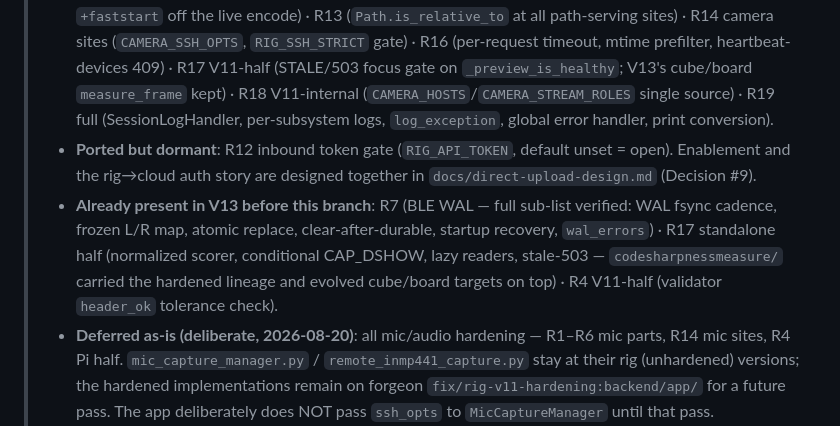
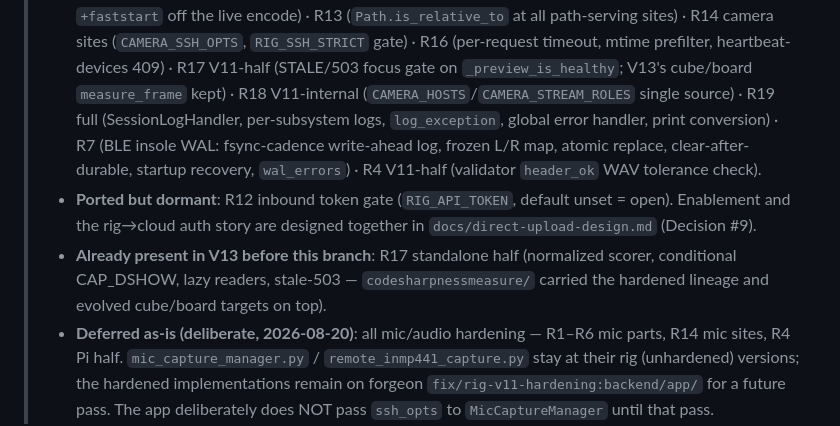
Before and after one commit to Shinobi-Tech-Labs-Private-Limited/forgeon-streamer, a Markdown page: docs/rig-hardening-checklist.md, the part around the change. Rendered like a GitHub page.

Commit message:
docs: correct checklist — R7 WAL and R4 validator half were ported by this branch, not pre-existing
Earlier grep matched 'wallclock', not WAL; verified against origin/main (0 markers there).

Co-Authored-By: Claude Fable 5 <noreply@anthropic.com>

```diff
--- a/docs/rig-hardening-checklist.md
+++ b/docs/rig-hardening-checklist.md
@@ -14,14 +14,15 @@
 >   R16 (per-request timeout, mtime prefilter, heartbeat-devices 409) ·
 >   R17 V11-half (STALE/503 focus gate on `_preview_is_healthy`; V13's cube/board `measure_frame` kept) ·
 >   R18 V11-internal (`CAMERA_HOSTS`/`CAMERA_STREAM_ROLES` single source) ·
->   R19 full (SessionLogHandler, per-subsystem logs, `log_exception`, global error handler, print conversion).
+>   R19 full (SessionLogHandler, per-subsystem logs, `log_exception`, global error handler, print conversion) ·
+>   R7 (BLE insole WAL: fsync-cadence write-ahead log, frozen L/R map, atomic replace,
+>   clear-after-durable, startup recovery, `wal_errors`) ·
+>   R4 V11-half (validator `header_ok` WAV tolerance check).
 > - **Ported but dormant**: R12 inbound token gate (`RIG_API_TOKEN`, default unset = open). Enablement
 >   and the rig→cloud auth story are designed together in `docs/direct-upload-design.md` (Decision #9).
-> - **Already present in V13 before this branch**: R7 (BLE WAL — full sub-list verified: WAL fsync
->   cadence, frozen L/R map, atomic replace, clear-after-durable, startup recovery, `wal_errors`) ·
->   R17 standalone half (normalized scorer, conditional CAP_DSHOW, lazy readers, stale-503 —
->   `codesharpnessmeasure/` carried the hardened lineage and evolved cube/board targets on top) ·
->   R4 V11-half (validator `header_ok` tolerance check).
+> - **Already present in V13 before this branch**: R17 standalone half (normalized scorer,
+>   conditional CAP_DSHOW, lazy readers, stale-503 — `codesharpnessmeasure/` carried the hardened
+>   lineage and evolved cube/board targets on top).
 > - **Deferred as-is (deliberate, 2026-08-20)**: all mic/audio hardening — R1–R6 mic parts,
 >   R14 mic sites, R4 Pi half. `mic_capture_manager.py` / `remote_inmp441_capture.py` stay at their
 >   rig (unhardened) versions; the hardened implementations remain on forgeon
```
